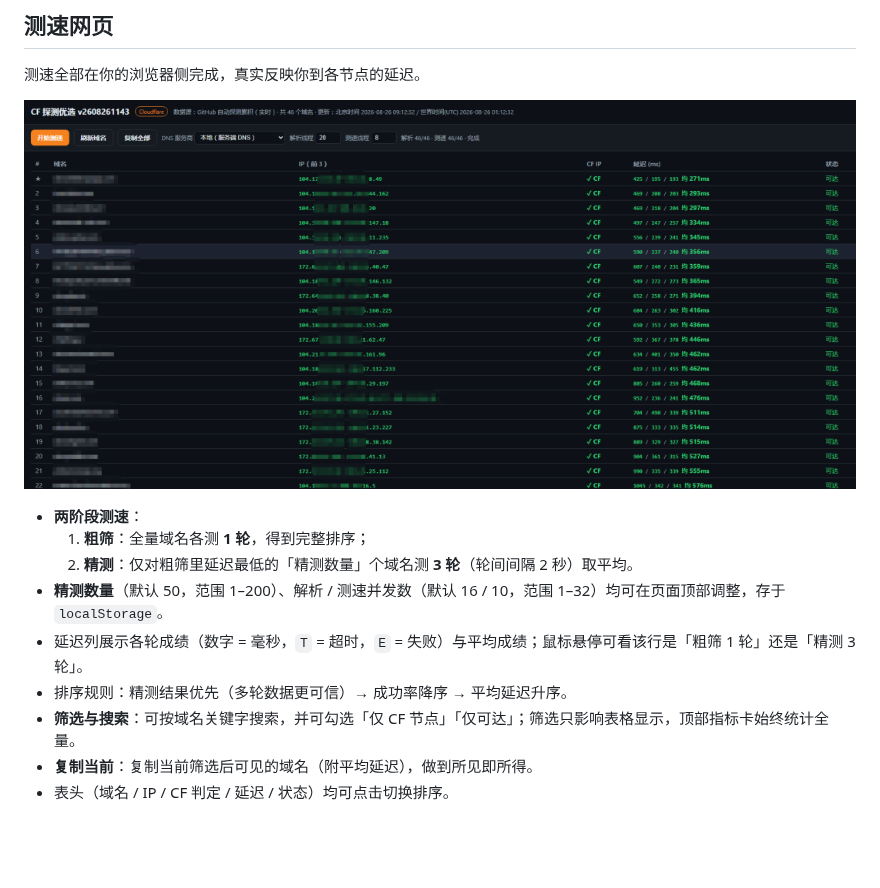
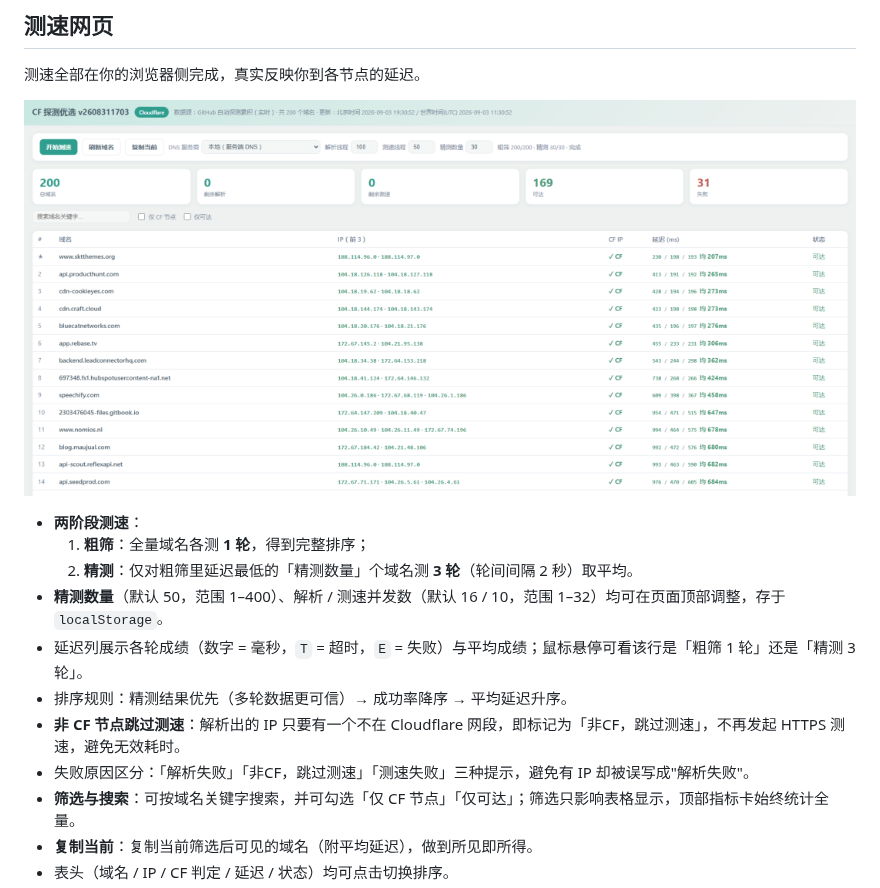
Before and after one commit to joelin818818/cf-probe-select, a Markdown page: README.md, the part around the change. GitHub-like rendering; pictures changed too: assets/screenshot.png; blank space fills up the shorter version.

```diff
--- a/README.md
+++ b/README.md
@@ -17,9 +17,11 @@
 - **两阶段测速**：
   1. **粗筛**：全量域名各测 **1 轮**，得到完整排序；
   2. **精测**：仅对粗筛里延迟最低的「精测数量」个域名测 **3 轮**（轮间间隔 2 秒）取平均。
-- **精测数量**（默认 50，范围 1–200）、解析 / 测速并发数（默认 16 / 10，范围 1–32）均可在页面顶部调整，存于 `localStorage`。
+- **精测数量**（默认 50，范围 1–400）、解析 / 测速并发数（默认 16 / 10，范围 1–32）均可在页面顶部调整，存于 `localStorage`。
 - 延迟列展示各轮成绩（数字 = 毫秒，`T` = 超时，`E` = 失败）与平均成绩；鼠标悬停可看该行是「粗筛 1 轮」还是「精测 3 轮」。
 - 排序规则：精测结果优先（多轮数据更可信）→ 成功率降序 → 平均延迟升序。
+- **非 CF 节点跳过测速**：解析出的 IP 只要有一个不在 Cloudflare 网段，即标记为「非CF，跳过测速」，不再发起 HTTPS 测速，避免无效耗时。
+- 失败原因区分：「解析失败」「非CF，跳过测速」「测速失败」三种提示，避免有 IP 却被误写成"解析失败"。
 - **筛选与搜索**：可按域名关键字搜索，并可勾选「仅 CF 节点」「仅可达」；筛选只影响表格显示，顶部指标卡始终统计全量。
 - **复制当前**：复制当前筛选后可见的域名（附平均延迟），做到所见即所得。
 - 表头（域名 / IP / CF 判定 / 延迟 / 状态）均可点击切换排序。
```
Also changed, not shown: 2 other files.
